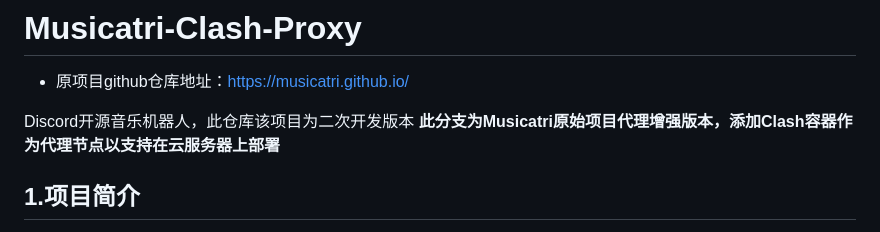
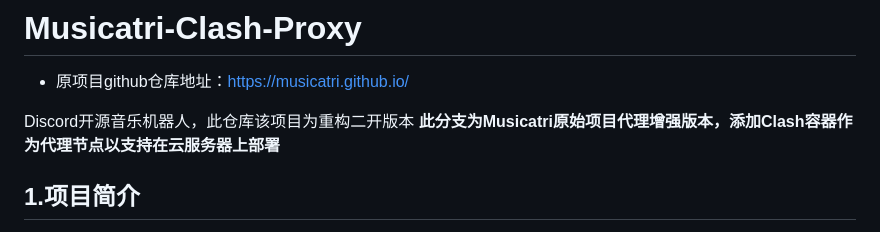
Before and after one commit to blu3evil/Neo-musicatri, a Markdown page: README.md, the part around the change. GitHub-like rendering.

```diff
--- a/README.md
+++ b/README.md
@@ -2,7 +2,7 @@
 
 - 原项目github仓库地址：https://musicatri.github.io/
 
-Discord开源音乐机器人，此仓库该项目为二次开发版本
+Discord开源音乐机器人，此仓库该项目为重构二开版本
 **此分支为Musicatri原始项目代理增强版本，添加Clash容器作为代理节点以支持在云服务器上部署**
 
 ## 1.项目简介
```
